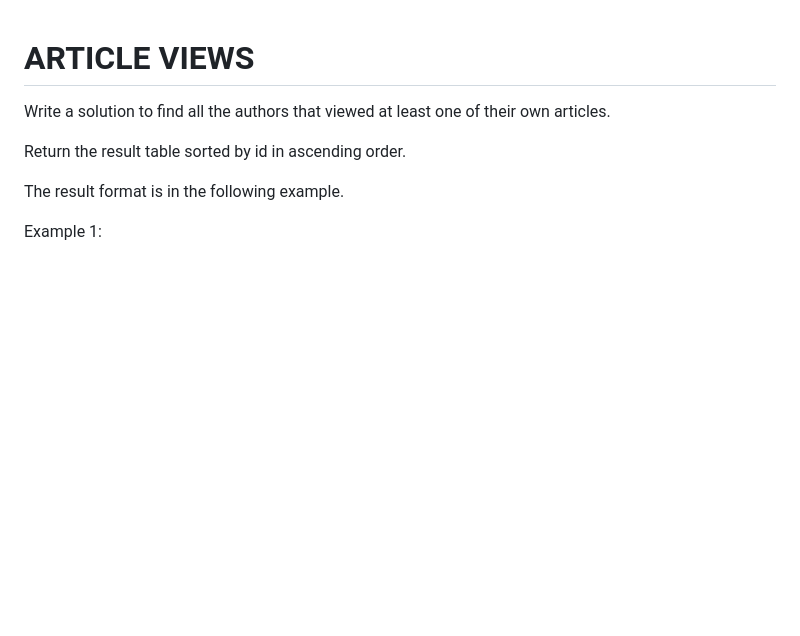
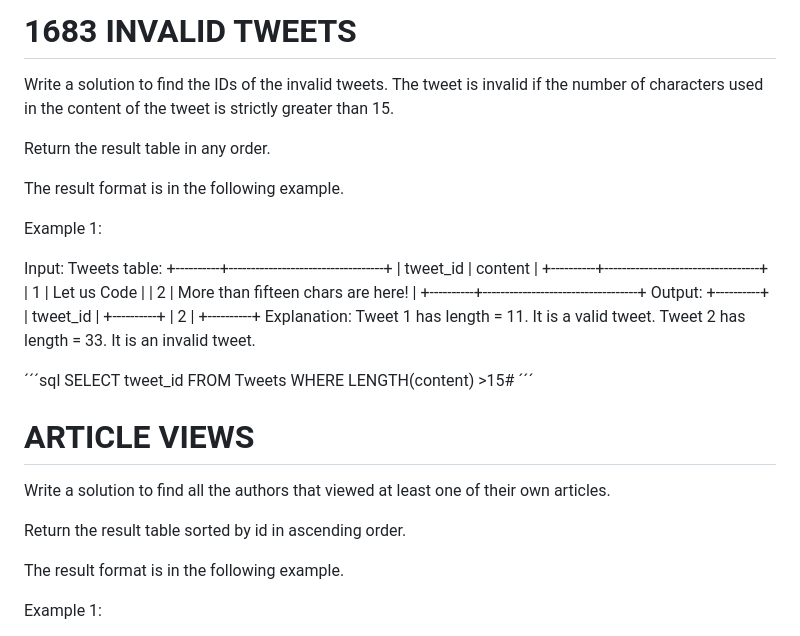
Before and after one commit to TimesNR/Projects, a Markdown page: SQL_leetcode_practice/README.md, the part around the change. Drawn GitHub-style; blank space fills up the shorter version.

```diff
--- a/SQL_leetcode_practice/README.md
+++ b/SQL_leetcode_practice/README.md
@@ -1,3 +1,37 @@
+# 1683 INVALID TWEETS
+Write a solution to find the IDs of the invalid tweets. The tweet is invalid if the number of characters used in the content of the tweet is strictly greater than 15.
+
+Return the result table in any order.
+
+The result format is in the following example.
+
+
+
+Example 1:
+
+Input:
+Tweets table:
++----------+-----------------------------------+
+| tweet_id | content                           |
++----------+-----------------------------------+
+| 1        | Let us Code                       |
+| 2        | More than fifteen chars are here! |
++----------+-----------------------------------+
+Output:
++----------+
+| tweet_id |
++----------+
+| 2        |
++----------+
+Explanation:
+Tweet 1 has length = 11. It is a valid tweet.
+Tweet 2 has length = 33. It is an invalid tweet.
+
+
+´´´sql
+SELECT tweet_id FROM Tweets  WHERE LENGTH(content) >15#
+´´´
+
 # ARTICLE VIEWS
 Write a solution to find all the authors that viewed at least one of their own articles.
 
```
